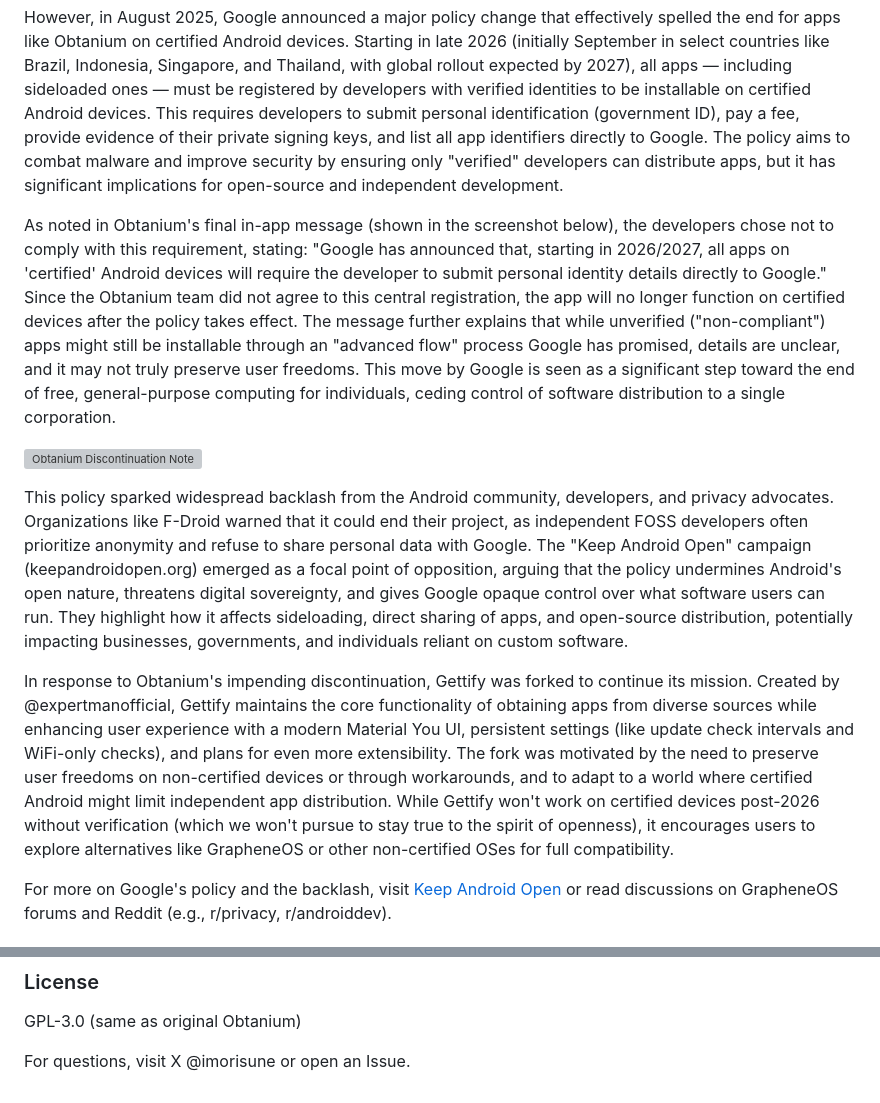
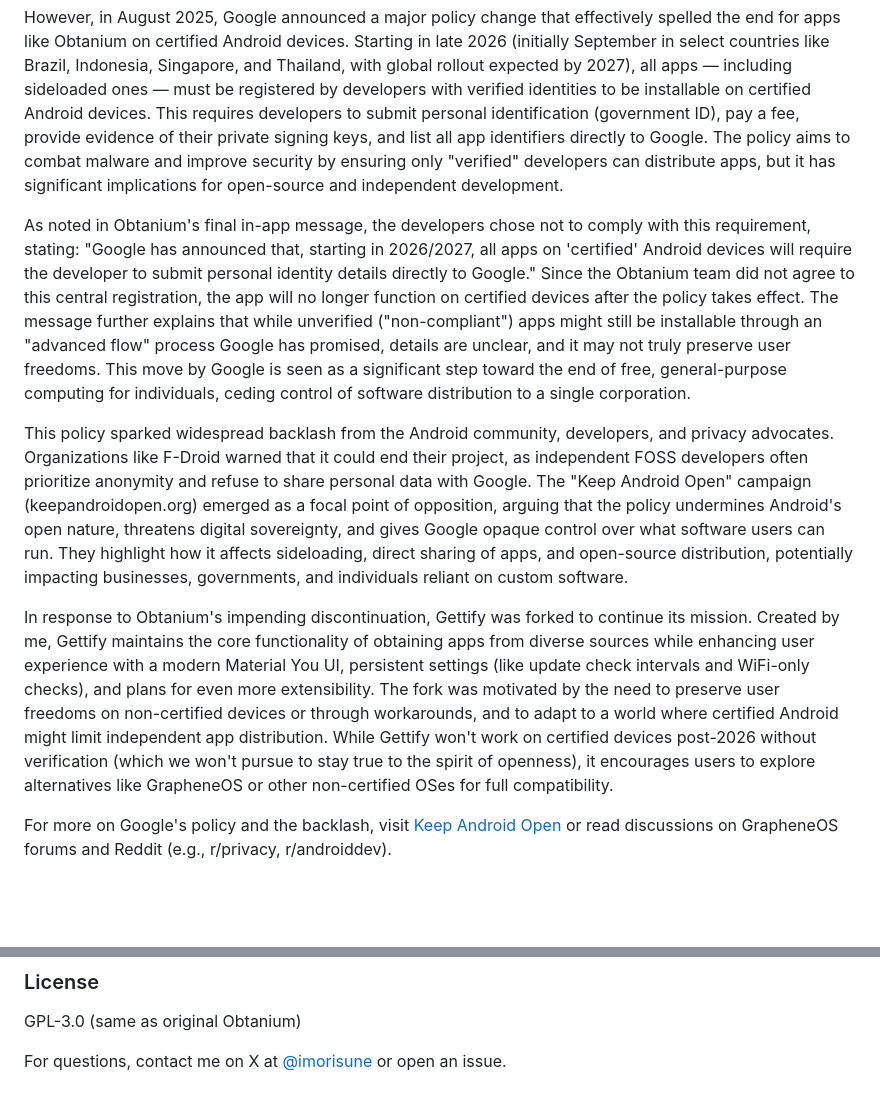
Before and after one commit to expertmanofficial/gettify, a Markdown page: README.md, 2 parts joined by grey strips. Drawn GitHub-style; blank space fills up the shorter version; grey boxes are pictures that could not be loaded.

```diff
--- a/README.md
+++ b/README.md
@@ -8,13 +8,11 @@ The story of Gettify begins with the original Obtanium app, an open-source tool
 
 However, in August 2025, Google announced a major policy change that effectively spelled the end for apps like Obtanium on certified Android devices. Starting in late 2026 (initially September in select countries like Brazil, Indonesia, Singapore, and Thailand, with global rollout expected by 2027), all apps — including sideloaded ones — must be registered by developers with verified identities to be installable on certified Android devices. This requires developers to submit personal identification (government ID), pay a fee, provide evidence of their private signing keys, and list all app identifiers directly to Google. The policy aims to combat malware and improve security by ensuring only "verified" developers can distribute apps, but it has significant implications for open-source and independent development.
 
-As noted in Obtanium's final in-app message (shown in the screenshot below), the developers chose not to comply with this requirement, stating: "Google has announced that, starting in 2026/2027, all apps on 'certified' Android devices will require the developer to submit personal identity details directly to Google." Since the Obtanium team did not agree to this central registration, the app will no longer function on certified devices after the policy takes effect. The message further explains that while unverified ("non-compliant") apps might still be installable through an "advanced flow" process Google has promised, details are unclear, and it may not truly preserve user freedoms. This move by Google is seen as a significant step toward the end of free, general-purpose computing for individuals, ceding control of software distribution to a single corporation.
-
-![Obtanium Discontinuation Note](https://example.com/path/to/screenshot.jpg)  <!-- Replace with actual image URL or embed -->
+As noted in Obtanium's final in-app message, the developers chose not to comply with this requirement, stating: "Google has announced that, starting in 2026/2027, all apps on 'certified' Android devices will require the developer to submit personal identity details directly to Google." Since the Obtanium team did not agree to this central registration, the app will no longer function on certified devices after the policy takes effect. The message further explains that while unverified ("non-compliant") apps might still be installable through an "advanced flow" process Google has promised, details are unclear, and it may not truly preserve user freedoms. This move by Google is seen as a significant step toward the end of free, general-purpose computing for individuals, ceding control of software distribution to a single corporation.
 
 This policy sparked widespread backlash from the Android community, developers, and privacy advocates. Organizations like F-Droid warned that it could end their project, as independent FOSS developers often prioritize anonymity and refuse to share personal data with Google. The "Keep Android Open" campaign (keepandroidopen.org) emerged as a focal point of opposition, arguing that the policy undermines Android's open nature, threatens digital sovereignty, and gives Google opaque control over what software users can run. They highlight how it affects sideloading, direct sharing of apps, and open-source distribution, potentially impacting businesses, governments, and individuals reliant on custom software.
 
-In response to Obtanium's impending discontinuation, Gettify was forked to continue its mission. Created by @expertmanofficial, Gettify maintains the core functionality of obtaining apps from diverse sources while enhancing user experience with a modern Material You UI, persistent settings (like update check intervals and WiFi-only checks), and plans for even more extensibility. The fork was motivated by the need to preserve user freedoms on non-certified devices or through workarounds, and to adapt to a world where certified Android might limit independent app distribution. While Gettify won't work on certified devices post-2026 without verification (which we won't pursue to stay true to the spirit of openness), it encourages users to explore alternatives like GrapheneOS or other non-certified OSes for full compatibility.
+In response to Obtanium's impending discontinuation, Gettify was forked to continue its mission. Created by me, Gettify maintains the core functionality of obtaining apps from diverse sources while enhancing user experience with a modern Material You UI, persistent settings (like update check intervals and WiFi-only checks), and plans for even more extensibility. The fork was motivated by the need to preserve user freedoms on non-certified devices or through workarounds, and to adapt to a world where certified Android might limit independent app distribution. While Gettify won't work on certified devices post-2026 without verification (which we won't pursue to stay true to the spirit of openness), it encourages users to explore alternatives like GrapheneOS or other non-certified OSes for full compatibility.
 
 For more on Google's policy and the backlash, visit [Keep Android Open](https://keepandroidopen.org/) or read discussions on GrapheneOS forums and Reddit (e.g., r/privacy, r/androiddev).
 
@@ -82,4 +80,4 @@ Fork the repo, make changes, commit/push, open Pull Request. See CONTRIBUTING.md
 ### License
 GPL-3.0 (same as original Obtanium)
 
-For questions, visit X @imorisune or open an Issue.
+For questions, contact me on X at [@imorisune](https://x.com/imorisune) or open an issue.
```
